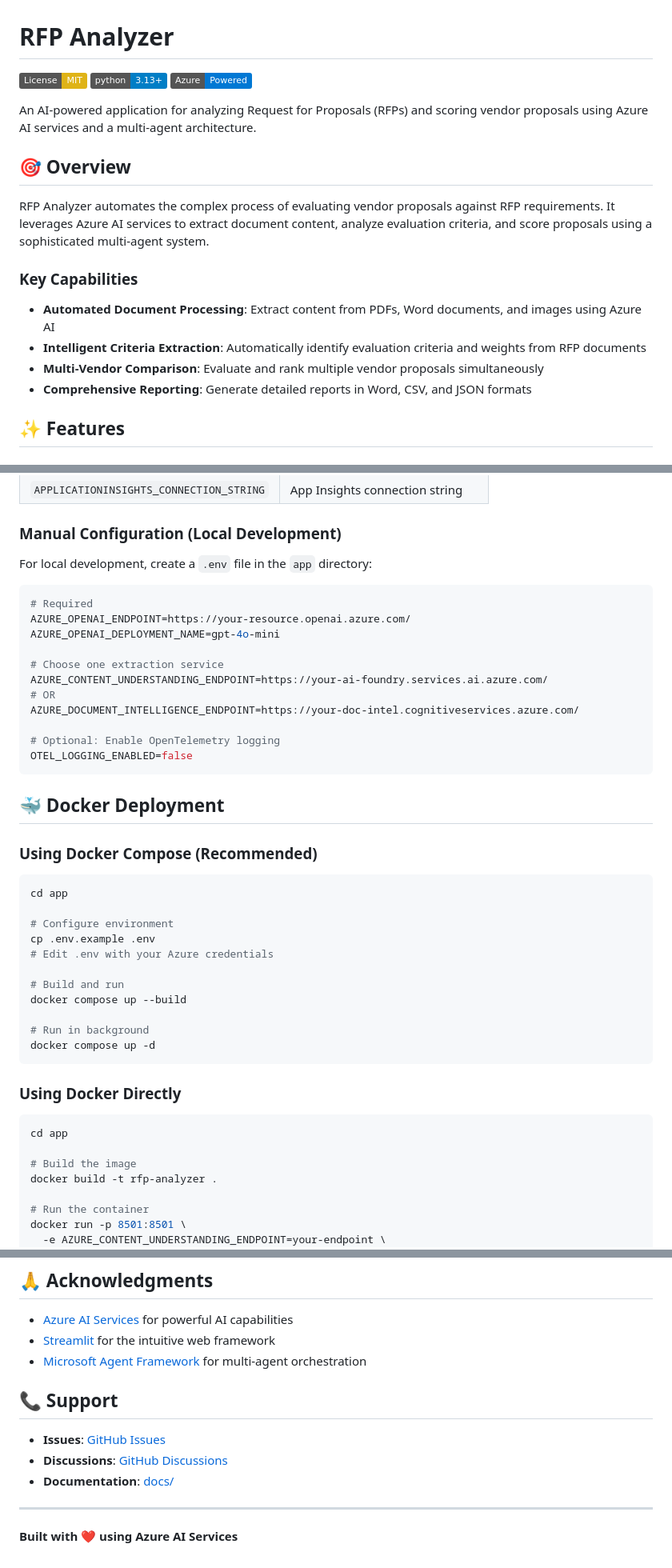
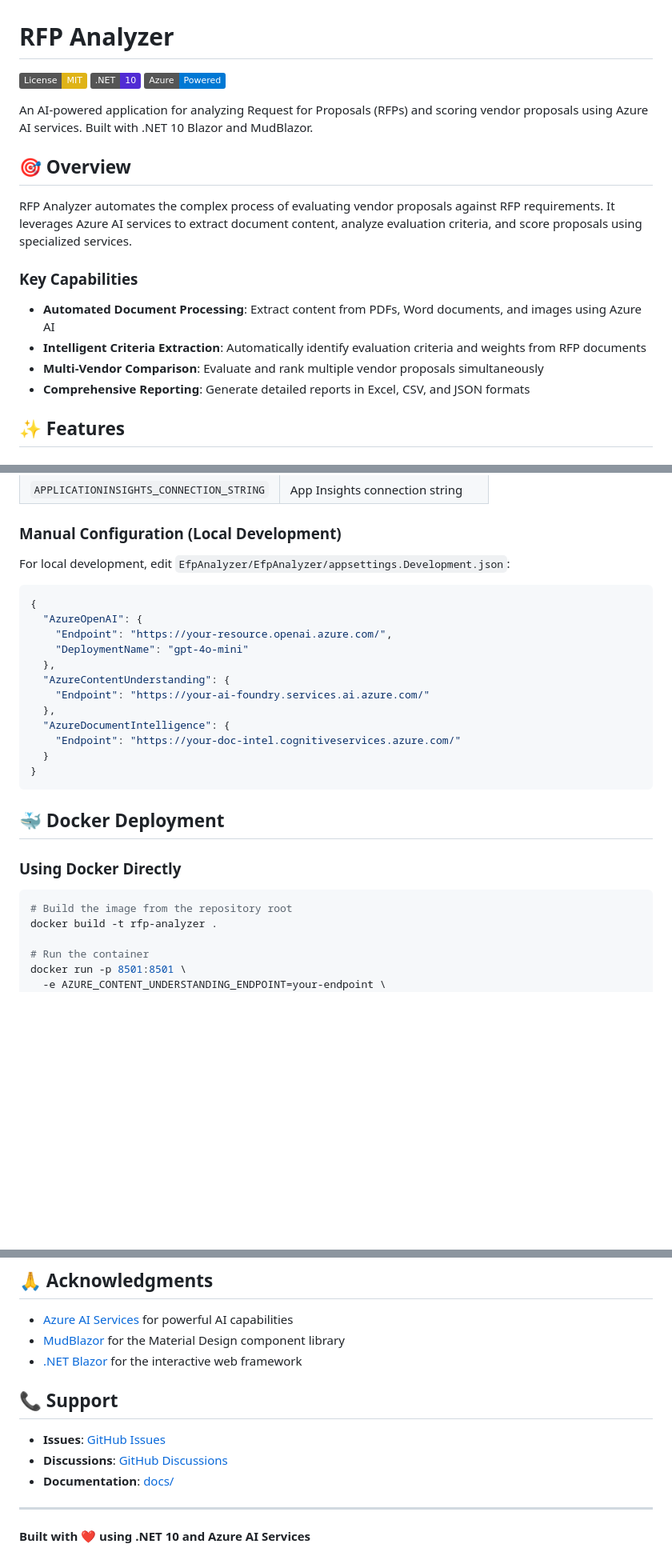
Before and after one commit to amgdy/rfp-analyzer, a Markdown page: README.md, 3 parts joined by grey strips. Shown at 80% size. Rendered like a GitHub page; badges without logos; blank space fills up the shorter version.

````diff
--- a/README.md
+++ b/README.md
@@ -1,21 +1,21 @@
 # RFP Analyzer
 
 [![License: MIT](https://img.shields.io/badge/License-MIT-yellow.svg)](https://opensource.org/licenses/MIT)
-[![Python 3.13+](https://img.shields.io/badge/python-3.13+-blue.svg)](https://www.python.org/downloads/)
+[![.NET 10](https://img.shields.io/badge/.NET-10-512BD4.svg)](https://dotnet.microsoft.com/)
 [![Azure](https://img.shields.io/badge/Azure-Powered-0078D4.svg)](https://azure.microsoft.com)
 
-An AI-powered application for analyzing Request for Proposals (RFPs) and scoring vendor proposals using Azure AI services and a multi-agent architecture.
+An AI-powered application for analyzing Request for Proposals (RFPs) and scoring vendor proposals using Azure AI services. Built with .NET 10 Blazor and MudBlazor.
 
 ## 🎯 Overview
 
-RFP Analyzer automates the complex process of evaluating vendor proposals against RFP requirements. It leverages Azure AI services to extract document content, analyze evaluation criteria, and score proposals using a sophisticated multi-agent system.
+RFP Analyzer automates the complex process of evaluating vendor proposals against RFP requirements. It leverages Azure AI services to extract document content, analyze evaluation criteria, and score proposals using specialized services.
 
 ### Key Capabilities
 
 - **Automated Document Processing**: Extract content from PDFs, Word documents, and images using Azure AI
 - **Intelligent Criteria Extraction**: Automatically identify evaluation criteria and weights from RFP documents
 - **Multi-Vendor Comparison**: Evaluate and rank multiple vendor proposals simultaneously
-- **Comprehensive Reporting**: Generate detailed reports in Word, CSV, and JSON formats
+- **Comprehensive Reporting**: Generate detailed reports in Excel, CSV, and JSON formats
 
 ## ✨ Features
 
@@ -204,46 +195,29 @@ The following environment variables are configured automatically during Azure de
 
 ### Manual Configuration (Local Development)
 
-For local development, create a `.env` file in the `app` directory:
+For local development, edit `EfpAnalyzer/EfpAnalyzer/appsettings.Development.json`:
 
-```env
-# Required
-AZURE_OPENAI_ENDPOINT=https://your-resource.openai.azure.com/
-AZURE_OPENAI_DEPLOYMENT_NAME=gpt-4o-mini
-
-# Choose one extraction service
-AZURE_CONTENT_UNDERSTANDING_ENDPOINT=https://your-ai-foundry.services.ai.azure.com/
-# OR
-AZURE_DOCUMENT_INTELLIGENCE_ENDPOINT=https://your-doc-intel.cognitiveservices.azure.com/
-
-# Optional: Enable OpenTelemetry logging
-OTEL_LOGGING_ENABLED=false
+```json
+{
+  "AzureOpenAI": {
+    "Endpoint": "https://your-resource.openai.azure.com/",
+    "DeploymentName": "gpt-4o-mini"
+  },
+  "AzureContentUnderstanding": {
+    "Endpoint": "https://your-ai-foundry.services.ai.azure.com/"
+  },
+  "AzureDocumentIntelligence": {
+    "Endpoint": "https://your-doc-intel.cognitiveservices.azure.com/"
+  }
+}
 ```
 
 ## 🐳 Docker Deployment
 
-### Using Docker Compose (Recommended)
-
-```bash
-cd app
-
-# Configure environment
-cp .env.example .env
-# Edit .env with your Azure credentials
-
-# Build and run
-docker compose up --build
-
-# Run in background
-docker compose up -d
-```
-
 ### Using Docker Directly
 
 ```bash
-cd app
-
-# Build the image
+# Build the image from the repository root
 docker build -t rfp-analyzer .
 
 # Run the container
@@ -421,8 +384,8 @@ This project is licensed under the MIT License - see the [LICENSE](LICENSE) file
 ## 🙏 Acknowledgments
 
 - [Azure AI Services](https://azure.microsoft.com/products/ai-services/) for powerful AI capabilities
-- [Streamlit](https://streamlit.io/) for the intuitive web framework
-- [Microsoft Agent Framework](https://github.com/microsoft/agent-framework) for multi-agent orchestration
+- [MudBlazor](https://mudblazor.com/) for the Material Design component library
+- [.NET Blazor](https://dotnet.microsoft.com/apps/aspnet/web-apps/blazor) for the interactive web framework
 
 ## 📞 Support
 
@@ -432,4 +395,4 @@ This project is licensed under the MIT License - see the [LICENSE](LICENSE) file
 
 ---
 
-**Built with ❤️ using Azure AI Services**
+**Built with ❤️ using .NET 10 and Azure AI Services**
````
Also changed, not shown: other parts of README.md (+64 -84 lines).
